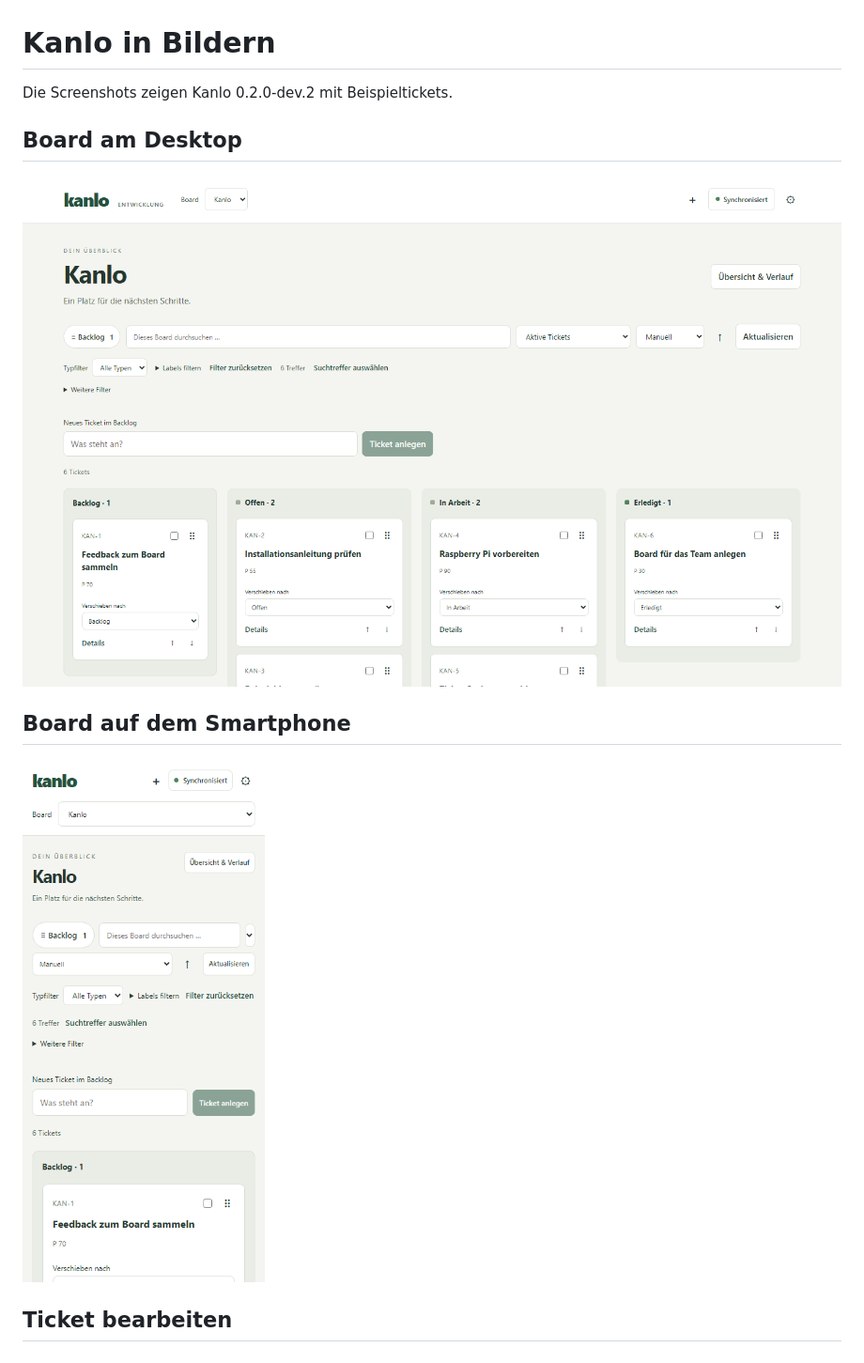
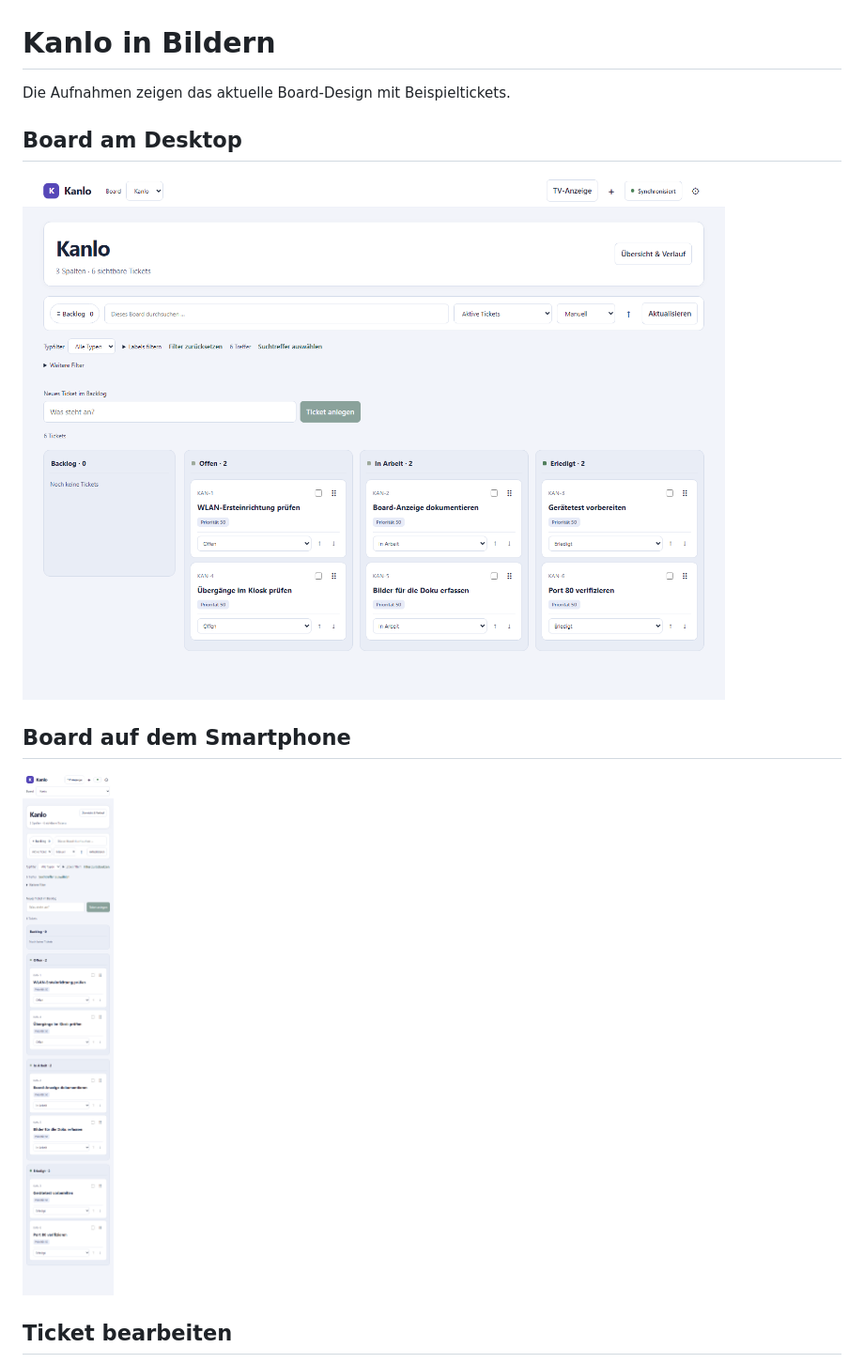
Before and after one commit to jtracht/Kanlo, a Markdown page: docs/screenshots/README.md, the part around one of its changes. Shown at 94% size. GitHub-like rendering; pictures changed too: docs/screenshots/board-desktop.png, docs/screenshots/board-mobile.png.

```diff
--- a/docs/screenshots/README.md
+++ b/docs/screenshots/README.md
@@ -1,6 +1,6 @@
 # Kanlo in Bildern
 
-Die Screenshots zeigen Kanlo 0.2.0-dev.2 mit Beispieltickets.
+Die Aufnahmen zeigen das aktuelle Board-Design mit Beispieltickets.
 
 ## Board am Desktop
 
```
Also changed, not shown: other parts of docs/screenshots/README.md (+12 -3 lines), docs/screenshots/ticket-details.png, docs/screenshots/tv-board.png (added), docs/screenshots/tv-ticketpanels.png, 8 other files.
